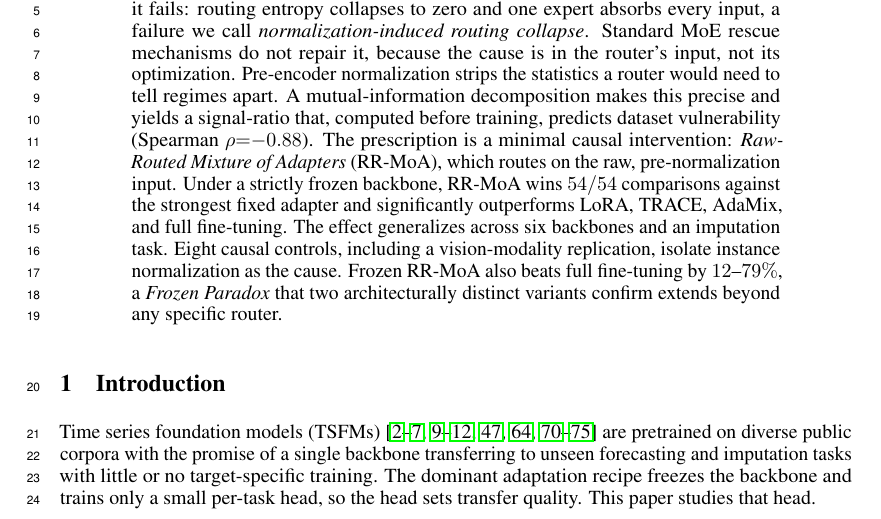
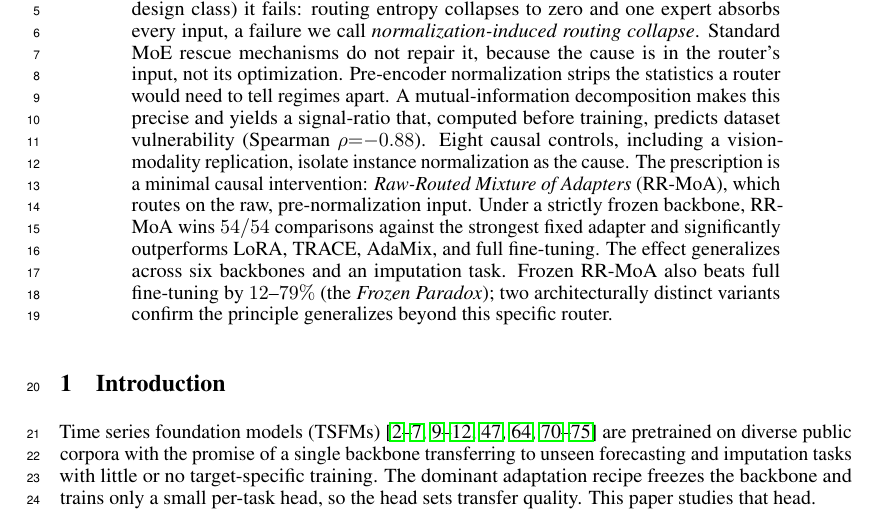
Before and after one commit to henryph24/neuralips26, a LaTeX paper (main.tex): part of page 1 of 50, cut so that both start at the same text. Compiled offline with pdfLaTeX.

Commit message:
docs(paper): reorder abstract — controls follow diagnosis; clarify Frozen Paradox closer
Move 'Eight causal controls...' from after the generalization claim
to right after the diagnosis (signal-ratio sentence). The controls
support what causes routing collapse, not how RR-MoA generalizes,
so the diagnosis -> confirmation -> fix -> results arc now reads
in proper logical order.

Rewrite the closer to remove grammatical ambiguity. The prior
'a Frozen Paradox that two architecturally distinct variants
confirm extends beyond any specific router' had unclear referent
for 'extends'. Split into two clean clauses: '(the Frozen Paradox);
two architecturally distinct variants confirm the principle
generalizes beyond this specific router'.

Abstract holds at 19 rendered lines.

Entire-Checkpoint: 3b52b16988d8

```diff
--- a/main.tex
+++ b/main.tex
@@ -55,7 +55,7 @@
 \maketitle
 
 \begin{abstract}
-Time series foundation models (TSFMs) commonly adapt to new data by attaching a single trainable head to a frozen backbone, a one-size-fits-all setup that underfits heterogeneous regimes. Replacing the head with a mixture of experts is the natural upgrade, but on instance-normalized backbones (the dominant TSFM design class) it fails: routing entropy collapses to zero and one expert absorbs every input, a failure we call \emph{normalization-induced routing collapse}. Standard MoE rescue mechanisms do not repair it, because the cause is in the router's input, not its optimization. Pre-encoder normalization strips the statistics a router would need to tell regimes apart. A mutual-information decomposition makes this precise and yields a signal-ratio that, computed before training, predicts dataset vulnerability (Spearman $\rho{=}{-}0.88$). The prescription is a minimal causal intervention: \emph{Raw-Routed Mixture of Adapters} (RR-MoA), which routes on the raw, pre-normalization input. Under a strictly frozen backbone, RR-MoA wins $54/54$ comparisons against the strongest fixed adapter and significantly outperforms LoRA, TRACE, AdaMix, and full fine-tuning. The effect generalizes across six backbones and an imputation task. Eight causal controls, including a vision-modality replication, isolate instance normalization as the cause. Frozen RR-MoA also beats full fine-tuning by $12$--$79\%$, a \emph{Frozen Paradox} that two architecturally distinct variants confirm extends beyond any specific router.
+Time series foundation models (TSFMs) commonly adapt to new data by attaching a single trainable head to a frozen backbone, a one-size-fits-all setup that underfits heterogeneous regimes. Replacing the head with a mixture of experts is the natural upgrade, but on instance-normalized backbones (the dominant TSFM design class) it fails: routing entropy collapses to zero and one expert absorbs every input, a failure we call \emph{normalization-induced routing collapse}. Standard MoE rescue mechanisms do not repair it, because the cause is in the router's input, not its optimization. Pre-encoder normalization strips the statistics a router would need to tell regimes apart. A mutual-information decomposition makes this precise and yields a signal-ratio that, computed before training, predicts dataset vulnerability (Spearman $\rho{=}{-}0.88$). Eight causal controls, including a vision-modality replication, isolate instance normalization as the cause. The prescription is a minimal causal intervention: \emph{Raw-Routed Mixture of Adapters} (RR-MoA), which routes on the raw, pre-normalization input. Under a strictly frozen backbone, RR-MoA wins $54/54$ comparisons against the strongest fixed adapter and significantly outperforms LoRA, TRACE, AdaMix, and full fine-tuning. The effect generalizes across six backbones and an imputation task. Frozen RR-MoA also beats full fine-tuning by $12$--$79\%$ (the \emph{Frozen Paradox}); two architecturally distinct variants confirm the principle generalizes beyond this specific router.
 \end{abstract}
 
 \section{Introduction}
```
